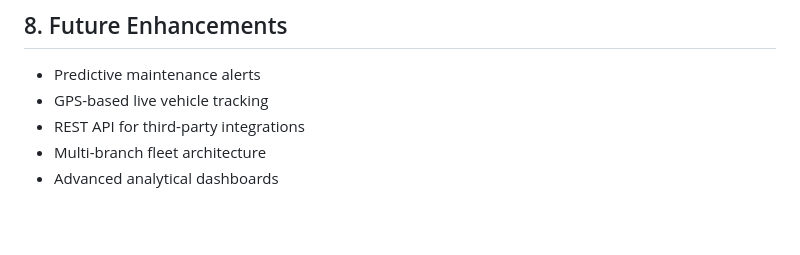
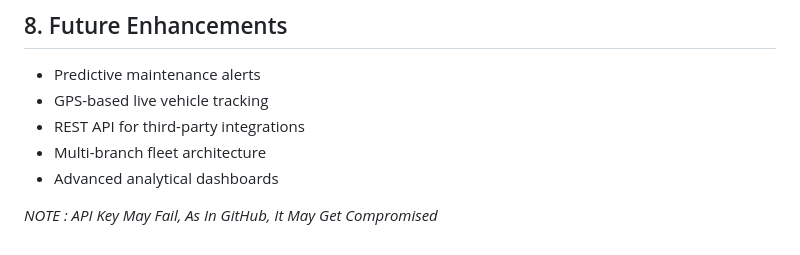
Before and after one commit to parikshitkurel/fleet-flow-the-loop-troop, a Markdown page: README.md, the part around the change. Drawn GitHub-style; blank space fills up the shorter version.

```diff
--- a/README.md
+++ b/README.md
@@ -304,3 +304,7 @@ git clone https://github.com/your-repo/fleetflow.git
 * REST API for third-party integrations
 * Multi-branch fleet architecture
 * Advanced analytical dashboards
+
+
+
+_NOTE : API Key May Fail, As In GitHub, It May Get Compromised_
```
